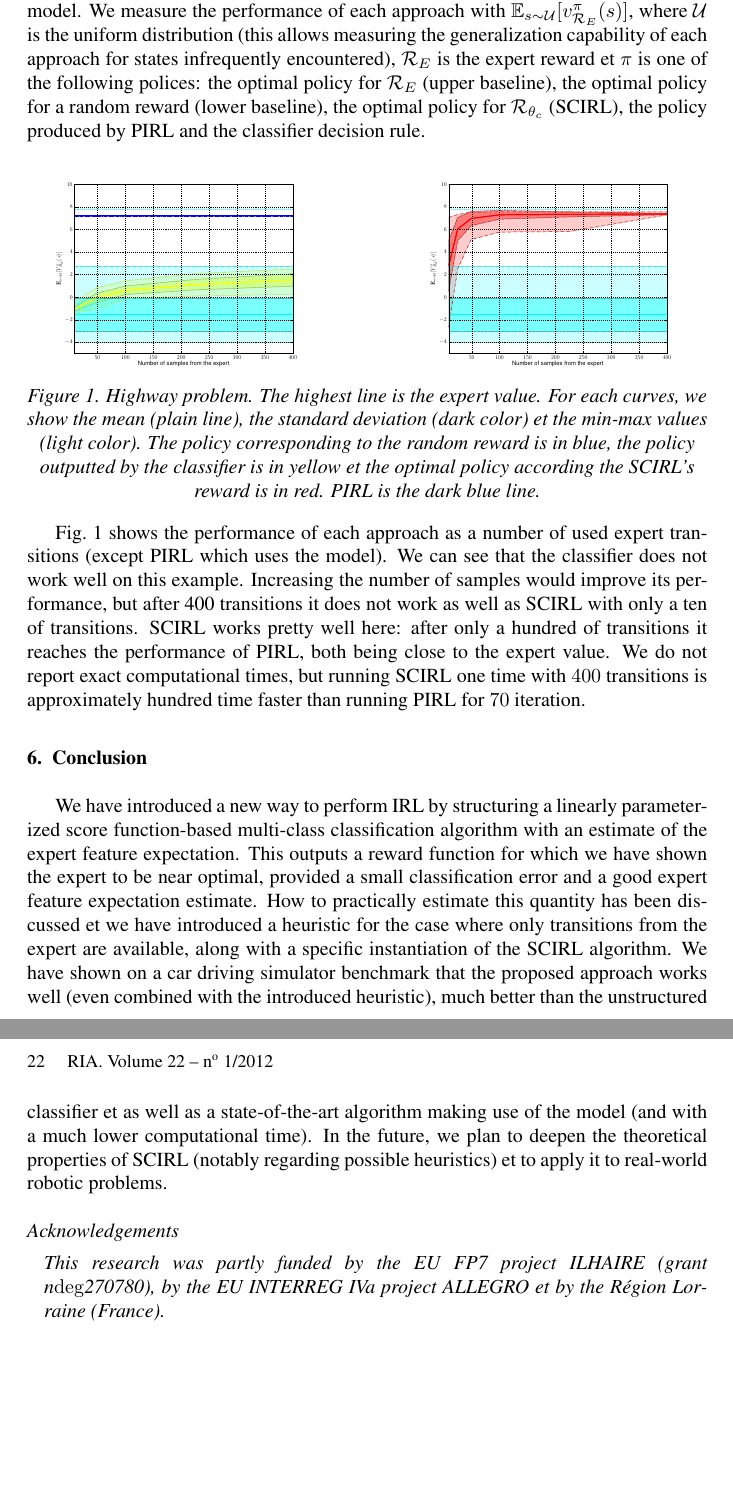
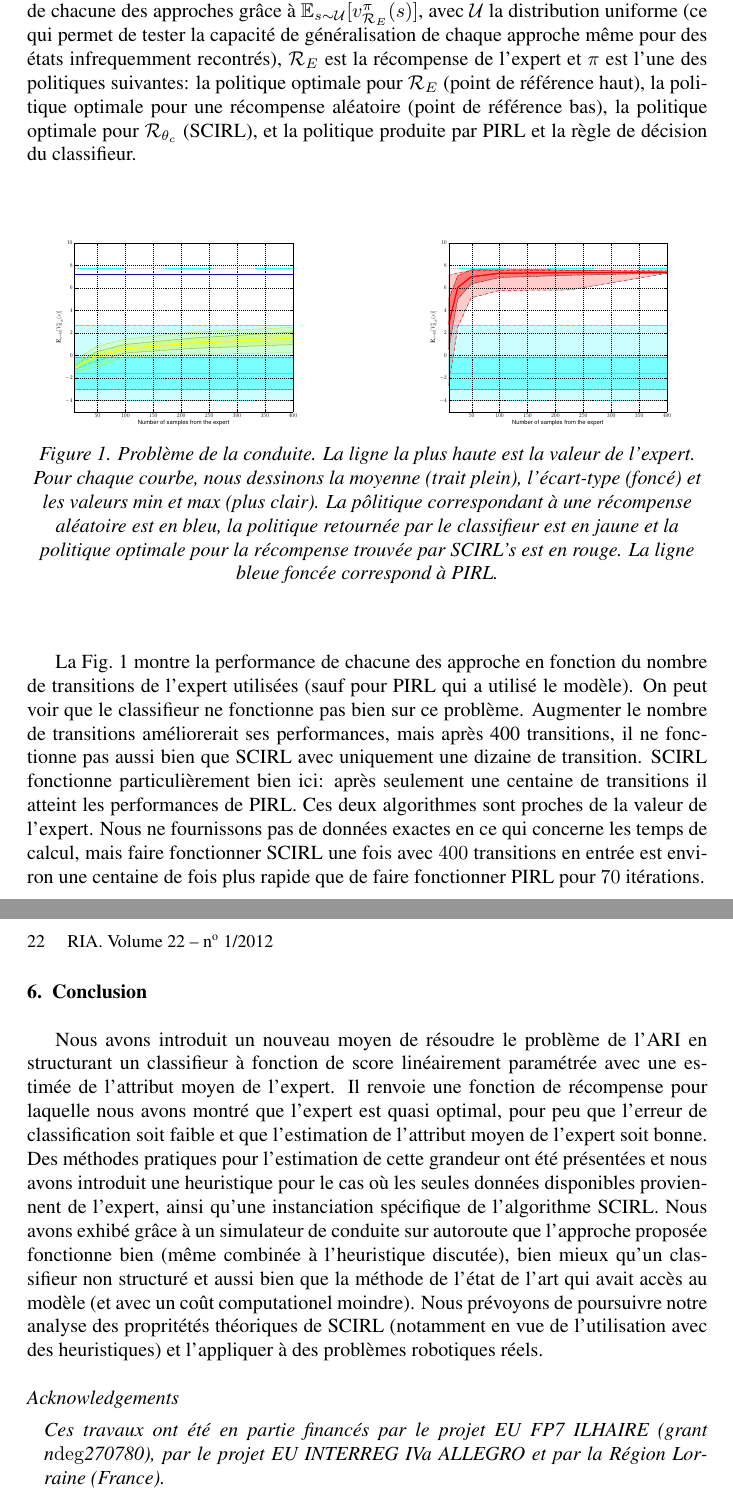
Before and after one commit to edouardklein/RL-and-IRL, a LaTeX thesis (klein2012structured_RIA/scirl_ria.tex): two parts of pages 13 and 14 of 15, joined at a grey line, cut so that both start at the same text, the shorter picture padded with empty space. Compiled offline with pdfLaTeX.

Commit message:
Fin du premier jet de la traduction.

```diff
--- a/klein2012structured_RIA/scirl_ria.tex
+++ b/klein2012structured_RIA/scirl_ria.tex
@@ -553,15 +525,9 @@ feature expectations for a non-expert policy et an optimal policy
-according to some reward function at each iteration) are computed
-exactly using the model. We measure the performance of each approach
-with $\E_{s\sim \mathcal{U}}[v^\pi_{\R_E}(s)]$, where $\mathcal{U}$
-is the uniform distribution (this allows measuring the
-generalization capability of each approach for states infrequently
-encountered), $\R_E$ is the expert reward et $\pi$ is one of the
-following polices: the optimal policy for $\R_E$ (upper baseline),
-the optimal policy for a random reward (lower baseline), the optimal
-policy for $\R_{\theta_c}$ (SCIRL), the policy produced by PIRL and
-the classifier decision rule.
+On donne à SCIRL $n$ trajectoires de longueur $n$ (débutant dans un état choisi aléatoirement), $n$ allant de  $3$ à $20$ (ce qui donne de $9$ à
+$400$ transitions). Chaque expérience est répétée 50 fois. Le classifieur utilise les mêmes données que SCIRL. PIRL est un algorithme itératif dont chaque itération implique la résolution du PDM pour une fonction de récompense arbitraire. Nous l'avons fait fonctionner pendant 70 itérations, tous les objets requis (l'attribut moyen de politiques différentes de celles de l'expert et la politique optimale pour une fonction de récompense à chaque itération) ont été calculées de manière éxacte en utilisant le modèle. Nous mesurons les performances de chacune des approches grâce à $\E_{s\sim \mathcal{U}}[v^\pi_{\R_E}(s)]$, avec $\mathcal{U}$
+la distribution uniforme (ce qui permet de tester la capacité de généralisation de chaque approche même pour des états infrequemment recontrés), $\R_E$ est la récompense de l'expert et $\pi$ est l'une des politiques suivantes: la politique optimale pour $\R_E$ (point de référence haut),
+la politique optimale pour une récompense aléatoire (point de référence bas), la politique optimale pour $\R_{\theta_c}$ (SCIRL), et la politique produite par PIRL et la règle de décision du classifieur.
 
-\begin{figure}[fig:res]{Highway problem. The highest line is the expert value. For each curves, we show the mean (plain line), the standard deviation (dark color) et the min-max values (light color). The policy corresponding to the random reward is in blue, the policy outputted by the  classifier is in yellow et the optimal policy according the SCIRL's reward is in red. PIRL is the dark blue line.}
+\begin{figure}[fig:res]{Problème de la conduite. La ligne la plus haute est la valeur de l'expert. Pour chaque courbe, nous dessinons la moyenne (trait plein), l'écart-type (foncé) et les valeurs min et max (plus clair). La pôlitique correspondant à une récompense aléatoire est en bleu, la politique retournée par le classifieur est en jaune et la politique optimale pour la récompense trouvée par SCIRL's est en rouge. La ligne bleue foncée correspond à PIRL.}
 \begin{minipage}[l]{0.45\linewidth}
 \centering
   \centerline{\includegraphics[width=.92\linewidth]{fig_classif.pdf}}
@@ -572,17 +538,7 @@ the classifier decision rule.
 \end{minipage}
 \end{figure}
 
-Fig.~\ref{fig:res} shows the performance of each approach as a
-number of used expert transitions (except PIRL which uses the
-model). We can see that the classifier does not work well on this
-example. Increasing the number of samples would improve its
-performance, but after 400 transitions it does not work as well as
-SCIRL with only a ten of transitions. SCIRL works pretty well here:
-after only a hundred of transitions it reaches the performance of
-PIRL, both being close to the expert value. We do not report exact
-computational times, but running SCIRL one time with $400$
-transitions is approximately hundred time faster than running PIRL
-for $70$ iteration.
+La Fig.~\ref{fig:res} montre la performance de chacune des approche en fonction du nombre de transitions de l'expert utilisées (sauf pour PIRL qui a utilisé le modèle). On peut voir que le classifieur ne fonctionne pas bien sur ce problème. Augmenter le nombre de transitions améliorerait ses performances, mais après 400 transitions, il ne fonctionne pas aussi bien que SCIRL avec uniquement une dizaine de transition. SCIRL fonctionne particulièrement bien ici: après seulement une centaine de transitions il atteint les performances de PIRL. Ces deux algorithmes sont proches de la valeur de l'expert. Nous ne fournissons pas de données exactes en ce qui concerne les temps de calcul, mais faire fonctionner SCIRL une fois avec $400$ transitions en entrée est environ une centaine de fois plus rapide que de faire fonctionner PIRL pour $70$ itérations.
 %
 % (this is due to the need to repeatedly solve MDPs for PIRL).
 
@@ -598,25 +554,10 @@ for $70$ iteration.
 \section{Conclusion}
 \label{sec:conclusion}
 
-We have introduced a new way to perform IRL by structuring a
-linearly parameterized score function-based multi-class
-classification algorithm with an estimate of the expert feature
-expectation. This outputs a reward function for which we have shown
-the expert to be near optimal, provided a small classification error
-and a good expert feature expectation estimate. How to practically
-estimate this quantity has been  discussed et we have introduced a
-heuristic for the case where only transitions from the expert are
-available, along with a specific instantiation of the SCIRL
-algorithm. We have shown on a car driving simulator benchmark that
-the proposed approach works well (even combined with the introduced
-heuristic), much better than the unstructured classifier et as well
-as a state-of-the-art algorithm making use of the model (and with a
-much lower computational time). In the future, we plan to deepen the
-theoretical properties of SCIRL (notably regarding possible
-heuristics) et to apply it to real-world robotic problems.
+Nous avons introduit un nouveau moyen de résoudre le problème de l'ARI en structurant un classifieur à fonction de score linéairement paramétrée avec une estimée de l'attribut moyen de l'expert. Il renvoie une fonction de récompense pour laquelle nous avons montré que l'expert est quasi optimal, pour peu que l'erreur de classification soit faible et que l'estimation de l'attribut moyen de l'expert soit bonne. Des méthodes pratiques pour l'estimation de cette grandeur ont été présentées et nous avons introduit une heuristique pour le cas où les seules données disponibles proviennent de l'expert, ainsi qu'une instanciation spécifique de l'algorithme SCIRL. Nous avons exhibé grâce à un simulateur de conduite sur autoroute que l'approche proposée fonctionne bien (même combinée à l'heuristique discutée), bien mieux qu'un classifieur non structuré et aussi bien que la méthode de l'état de l'art qui avait accès au modèle (et avec un coût computationel moindre). Nous prévoyons de poursuivre notre analyse des propritétés théoriques de SCIRL (notamment en vue de l'utilisation avec des heuristiques) et l'appliquer à des problèmes robotiques réels.
 
-\acknowledgements{This research was partly funded by the EU FP7 project ILHAIRE (grant
-n$\deg$270780), by the EU INTERREG IVa project ALLEGRO et by the Région
+\acknowledgements{Ces travaux ont été en partie financés par le projet EU FP7 ILHAIRE (grant
+n$\deg$270780), par le projet EU INTERREG IVa  ALLEGRO et par la Région
 Lorraine (France).}
 
 \newpage
```
Also changed, not shown: klein2012structured_RIA/scirl_ria.tex (40 more changed lines).
